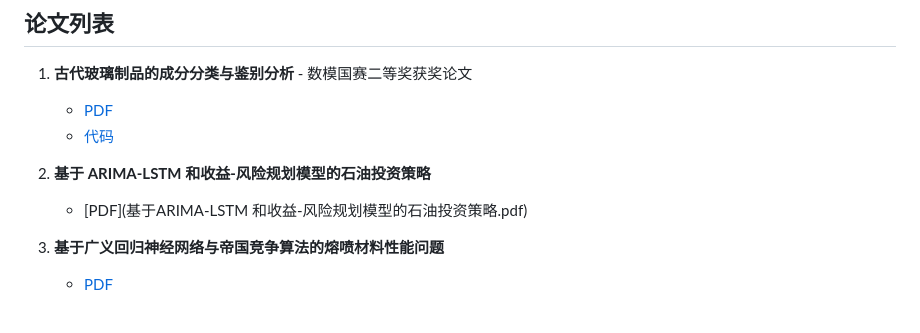
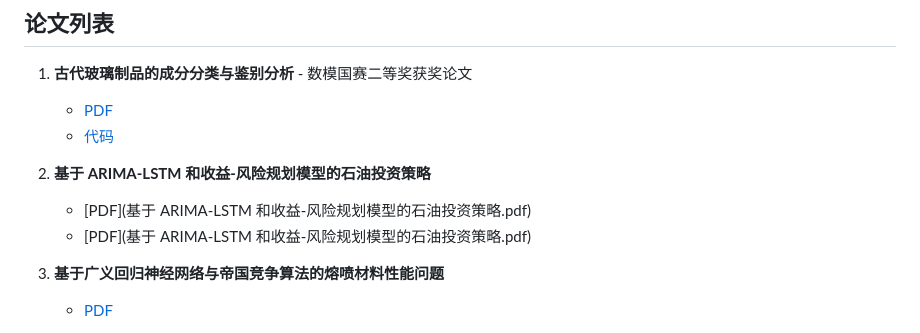
Before and after one commit to Wsandwich/Math-Model-Paper, a Markdown page: readme.md, the part around the change. GitHub-like rendering.

```diff
--- a/readme.md
+++ b/readme.md
@@ -30,8 +30,8 @@
    - [代码](古代玻璃制品的成分分类与鉴别分析代码及其保存的机器学习模型)
 
 2. **基于 ARIMA-LSTM 和收益-风险规划模型的石油投资策略**
-   - [PDF](基于ARIMA-LSTM 和收益-风险规划模型的石油投资策略.pdf)
-
+   - [PDF](基于 ARIMA-LSTM 和收益-风险规划模型的石油投资策略.pdf)
+   - [PDF](基于 ARIMA-LSTM 和收益-风险规划模型的石油投资策略.pdf)
 3. **基于广义回归神经网络与帝国竞争算法的熔喷材料性能问题**
    - [PDF](基于广义回归神经网络与帝国竞争算法的熔喷材料性能问题.pdf)
 
```
